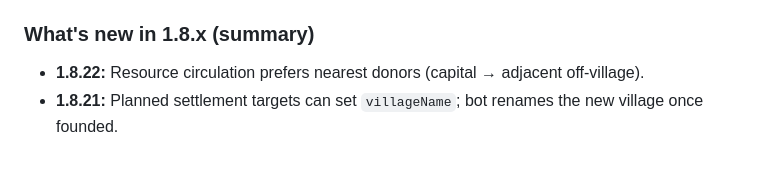
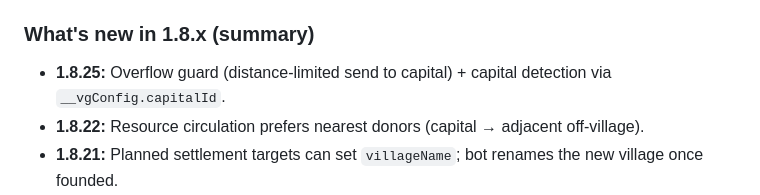
Before and after one commit to surgeon13/nexian-dani, a Markdown page: README.md, the part around the change. Rendered like a GitHub page; blank space fills up the shorter version.

Commit message:
Docs: note 1.8.25 overflow guard in README.
Co-authored-by: Sound Surgeon <surgeon13@users.noreply.github.com>

```diff
--- a/README.md
+++ b/README.md
@@ -32,6 +32,7 @@ Menu-driven Playwright automation for Nexian: login/session reuse, farmlists, vi
 
 ### What's new in 1.8.x (summary)
 
+- **1.8.25:** Overflow guard (distance-limited send to capital) + capital detection via `__vgConfig.capitalId`.
 - **1.8.22:** Resource circulation prefers nearest donors (capital → adjacent off-village).
 - **1.8.21:** Planned settlement targets can set `villageName`; bot renames the new village once founded.
 - **1.8.20:** Portal login opens the `GAME_HOST` realm (Prime/`s1`) instead of the first Speed/`s2` Login button.
```
